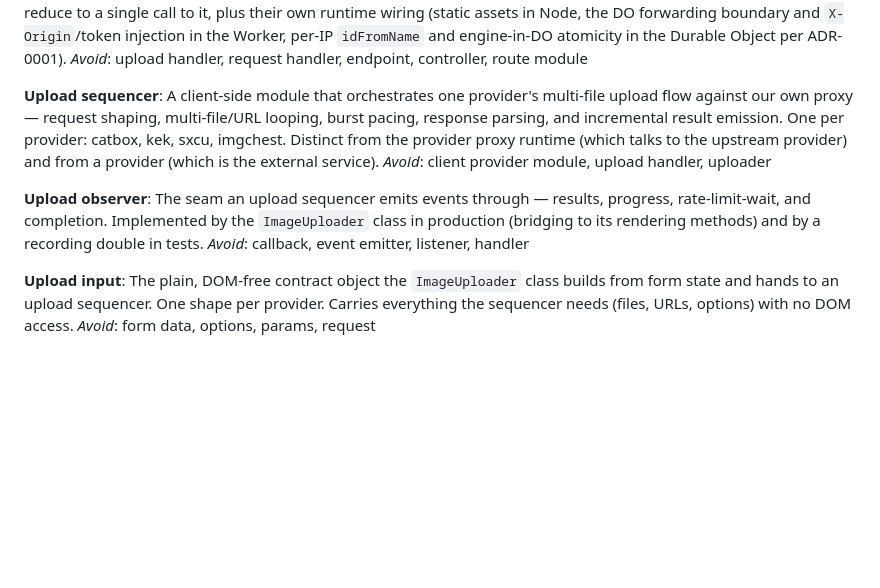
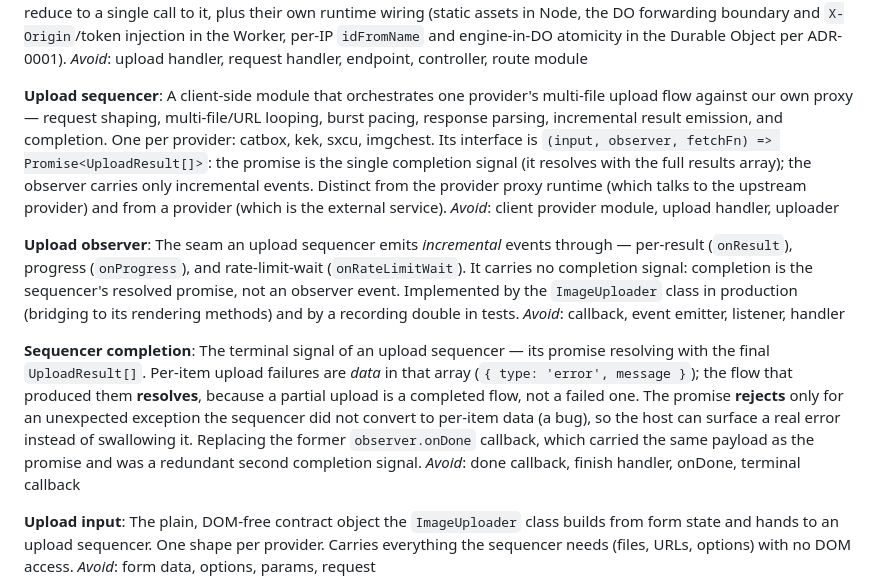
Before and after one commit to alvinfebrianto/Catbox, a Markdown page: web/CONTEXT.md, the part around the change. Rendered like a GitHub page; blank space fills up the shorter version.

Commit message:
docs(web): add ADR-0004 for sequencer completion and update glossary

```diff
--- a/web/CONTEXT.md
+++ b/web/CONTEXT.md
@@ -33,12 +33,16 @@ The deep module a host calls to perform one upload. Its interface is one functio
 _Avoid_: upload handler, request handler, endpoint, controller, route module
 
 **Upload sequencer**:
-A client-side module that orchestrates one provider's multi-file upload flow against our own proxy — request shaping, multi-file/URL looping, burst pacing, response parsing, and incremental result emission. One per provider: catbox, kek, sxcu, imgchest. Distinct from the provider proxy runtime (which talks to the upstream provider) and from a provider (which is the external service).
+A client-side module that orchestrates one provider's multi-file upload flow against our own proxy — request shaping, multi-file/URL looping, burst pacing, response parsing, incremental result emission, and completion. One per provider: catbox, kek, sxcu, imgchest. Its interface is `(input, observer, fetchFn) => Promise<UploadResult[]>`: the promise is the single completion signal (it resolves with the full results array); the observer carries only incremental events. Distinct from the provider proxy runtime (which talks to the upstream provider) and from a provider (which is the external service).
 _Avoid_: client provider module, upload handler, uploader
 
 **Upload observer**:
-The seam an upload sequencer emits events through — results, progress, rate-limit-wait, and completion. Implemented by the `ImageUploader` class in production (bridging to its rendering methods) and by a recording double in tests.
+The seam an upload sequencer emits *incremental* events through — per-result (`onResult`), progress (`onProgress`), and rate-limit-wait (`onRateLimitWait`). It carries no completion signal: completion is the sequencer's resolved promise, not an observer event. Implemented by the `ImageUploader` class in production (bridging to its rendering methods) and by a recording double in tests.
 _Avoid_: callback, event emitter, listener, handler
+
+**Sequencer completion**:
+The terminal signal of an upload sequencer — its promise resolving with the final `UploadResult[]`. Per-item upload failures are *data* in that array (`{ type: 'error', message }`); the flow that produced them **resolves**, because a partial upload is a completed flow, not a failed one. The promise **rejects** only for an unexpected exception the sequencer did not convert to per-item data (a bug), so the host can surface a real error instead of swallowing it. Replacing the former `observer.onDone` callback, which carried the same payload as the promise and was a redundant second completion signal.
+_Avoid_: done callback, finish handler, onDone, terminal callback
 
 **Upload input**:
 The plain, DOM-free contract object the `ImageUploader` class builds from form state and hands to an upload sequencer. One shape per provider. Carries everything the sequencer needs (files, URLs, options) with no DOM access.
```
Also changed, not shown: 1 other file.
